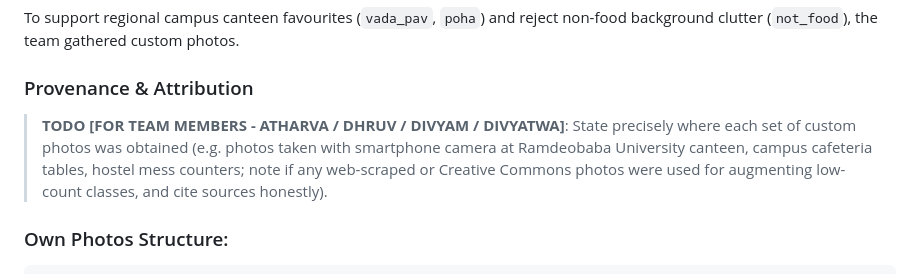
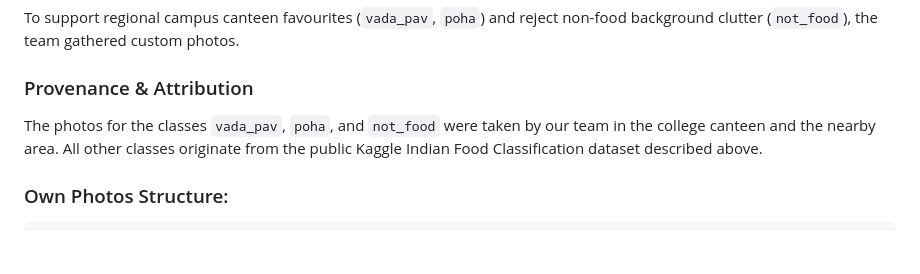
Before and after one commit to AtharvaKorde7/smart-canteen, a Markdown page: DATASET.md, the part around the change. Rendered like a GitHub page; blank space fills up the shorter version.

````diff
--- a/DATASET.md
+++ b/DATASET.md
@@ -64,8 +64,7 @@ The Kaggle archive contains multi-word folder names that are normalized to snake
 To support regional campus canteen favourites (`vada_pav`, `poha`) and reject non-food background clutter (`not_food`), the team gathered custom photos.
 
 ### Provenance & Attribution
-> **TODO [FOR TEAM MEMBERS - ATHARVA / DHRUV / DIVYAM / DIVYATWA]**:
-> State precisely where each set of custom photos was obtained (e.g. photos taken with smartphone camera at Ramdeobaba University canteen, campus cafeteria tables, hostel mess counters; note if any web-scraped or Creative Commons photos were used for augmenting low-count classes, and cite sources honestly).
+The photos for the classes `vada_pav`, `poha`, and `not_food` were taken by our team in the college canteen and the nearby area. All other classes originate from the public Kaggle Indian Food Classification dataset described above.
 
 ### Own Photos Structure:
 ```text
````
Also changed, not shown: README.md (+12 -0 lines), docs/screenshots/single_dish_detection.png (added), docs/screenshots/single_dish_detection_heatmap.png (added), 2 other files.
